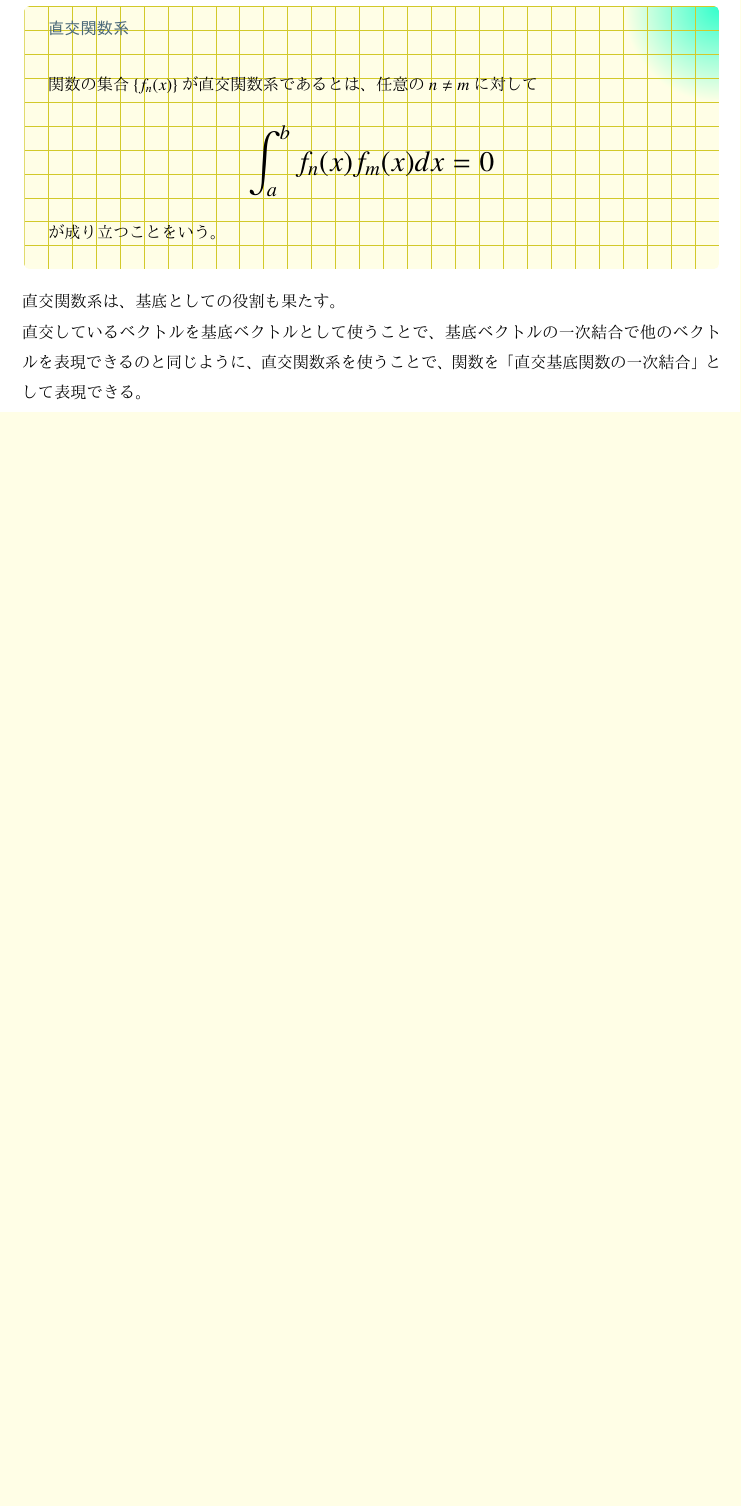
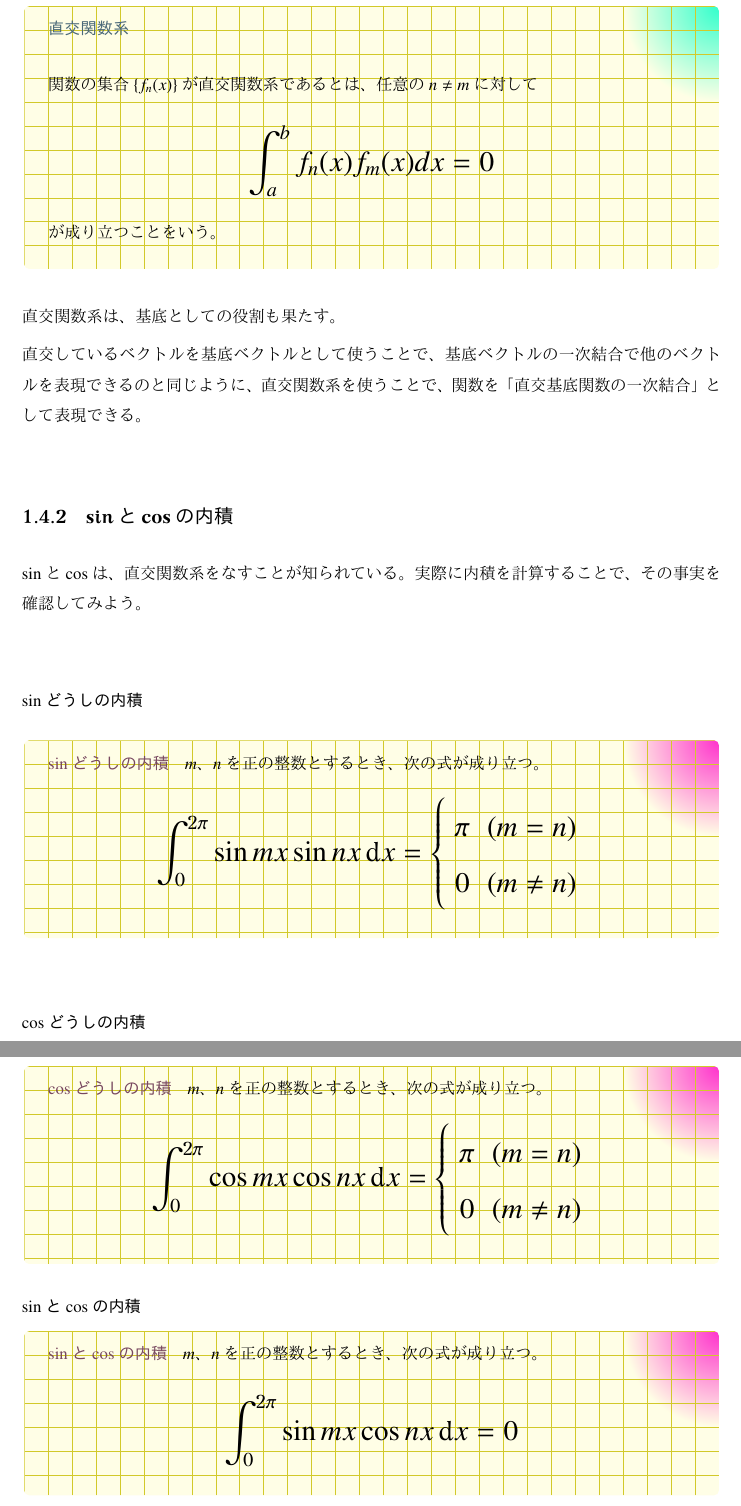
Before and after one commit to tetracalibers/latex-notes, a LaTeX document (math/fourier.tex): part of page 10 of 21 before the commit and two parts of pages 10 and 11 of 22 after it, the two joined at a grey line, cut so that both start at the same text, the shorter picture padded with empty space. The pictures show the PDF file math/out/fourier.pdf that the author committed with the source.

Commit message:
sinとcosの内積について書いた（証明などは後ほど）

```diff
--- a/math/fourier.tex
+++ b/math/fourier.tex
@@ -434,6 +434,47 @@ $\sin$は奇関数であり、$\cos$は偶関数であることから導かれ
 直交関数系は、基底としての役割も果たす。
 
 直交しているベクトルを基底ベクトルとして使うことで、基底ベクトルの一次結合で他のベクトルを表現できるのと同じように、直交関数系を使うことで、関数を「直交基底関数の一次結合」として表現できる。
+
+\subsection{sinとcosの内積}
+
+$\sin$と$\cos$は、直交関数系をなすことが知られている。
+実際に内積を計算することで、その事実を確認してみよう。
+
+\subsubsection{$\sin$どうしの内積}
+
+\begin{theorem}{$\sin$どうしの内積}
+  $m$、$n$を正の整数とするとき、次の式が成り立つ。
+  \LARGE
+  \begin{equation}
+    \int_0^{2\pi} \sin mx \sin nx \dd{x} = \left\{ \begin{array}{ll}
+      \pi & (m = n)    \\
+      0   & (m \neq n)
+    \end{array} \right.
+  \end{equation}
+\end{theorem}
+
+\subsubsection{$\cos$どうしの内積}
+
+\begin{theorem}{$\cos$どうしの内積}
+  $m$、$n$を正の整数とするとき、次の式が成り立つ。
+  \LARGE
+  \begin{equation}
+    \int_0^{2\pi} \cos mx \cos nx \dd{x} = \left\{ \begin{array}{ll}
+      \pi & (m = n)    \\
+      0   & (m \neq n)
+    \end{array} \right.
+  \end{equation}
+\end{theorem}
+
+\subsubsection{$\sin$と$\cos$の内積}
+
+\begin{theorem}{$\sin$と$\cos$の内積}
+  $m$、$n$を正の整数とするとき、次の式が成り立つ。
+  \LARGE
+  \begin{equation}
+    \int_0^{2\pi} \sin mx \cos nx \dd{x} = 0
+  \end{equation}
+\end{theorem}
 
 \section{フーリエ級数}
 
```
Also changed, not shown: math/out/fourier.pdf.
